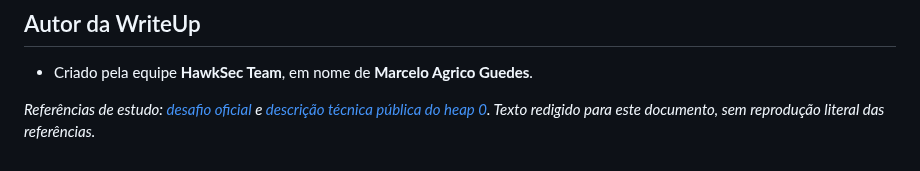
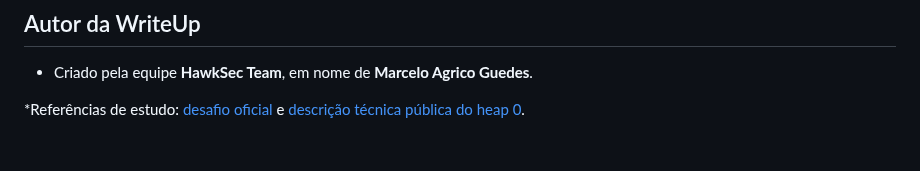
Before and after one commit to HawkSecUnifei/Writeups, a Markdown page: PicoCTF/heap 0/README.md, the part around the change. Rendered like a GitHub page.

```diff
--- a/PicoCTF/heap 0/README.md
+++ b/PicoCTF/heap 0/README.md
@@ -119,4 +119,4 @@ Uma alternativa é `fgets(input_data, INPUT_DATA_SIZE, stdin)`, acompanhada do t
 
 * Criado pela equipe **HawkSec Team**, em nome de **Marcelo Agrico Guedes**.
 
-*Referências de estudo: [desafio oficial](https://play.picoctf.org/practice/challenge/438) e [descrição técnica pública do heap 0](https://picoctfsolutions.com/picoctf-2024-heap-0). Texto redigido para este documento, sem reprodução literal das referências.*
+*Referências de estudo: [desafio oficial](https://play.picoctf.org/practice/challenge/438) e [descrição técnica pública do heap 0](https://picoctfsolutions.com/picoctf-2024-heap-0).
```
